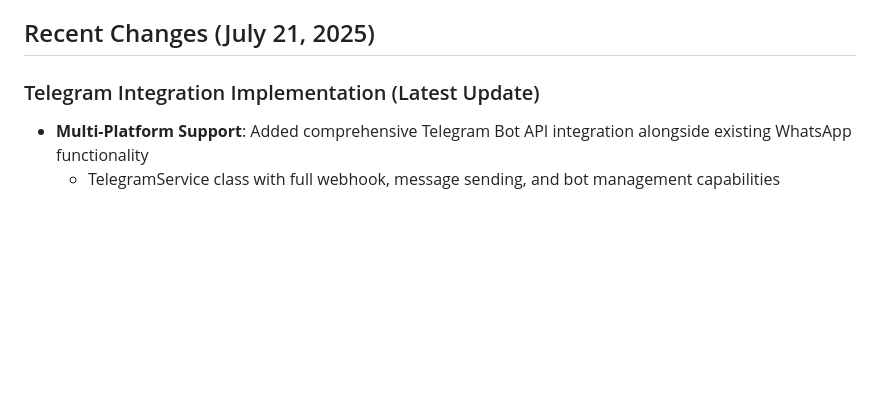
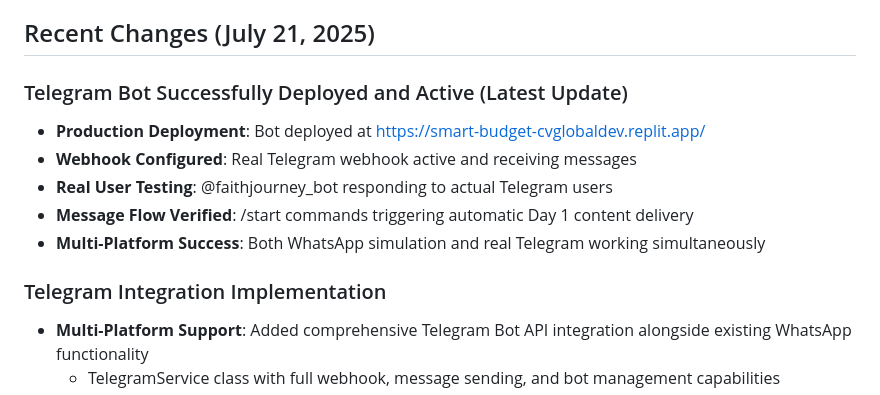
Before and after one commit to cvglobaldev/Daily-Message-Creator-Tool, a Markdown page: replit.md, the part around the change. Rendered like a GitHub page; blank space fills up the shorter version.

Commit message:
Confirm Telegram bot is live, interacts with users, and sends content
Implements Telegram bot deployment with webhook, message handling, and content delivery; validates multi-platform support.

Replit-Commit-Author: Agent
Replit-Commit-Session-Id: 950385f6-08a5-4602-b4d1-7b12cb7e9b75
Replit-Commit-Screenshot-Url: https://storage.googleapis.com/screenshot-production-us-central1/e9e7e444-7486-4f98-977a-9636f271e98a/950385f6-08a5-4602-b4d1-7b12cb7e9b75/UCIqcEh

```diff
--- a/replit.md
+++ b/replit.md
@@ -97,7 +97,14 @@ Preferred communication style: Simple, everyday language.
 
 ## Recent Changes (July 21, 2025)
 
-### Telegram Integration Implementation (Latest Update)
+### Telegram Bot Successfully Deployed and Active (Latest Update)
+- **Production Deployment**: Bot deployed at https://smart-budget-cvglobaldev.replit.app/
+- **Webhook Configured**: Real Telegram webhook active and receiving messages
+- **Real User Testing**: @faithjourney_bot responding to actual Telegram users
+- **Message Flow Verified**: /start commands triggering automatic Day 1 content delivery
+- **Multi-Platform Success**: Both WhatsApp simulation and real Telegram working simultaneously
+
+### Telegram Integration Implementation
 - **Multi-Platform Support**: Added comprehensive Telegram Bot API integration alongside existing WhatsApp functionality
   - TelegramService class with full webhook, message sending, and bot management capabilities
   - Platform-aware message routing (send_message_to_platform function)
```
